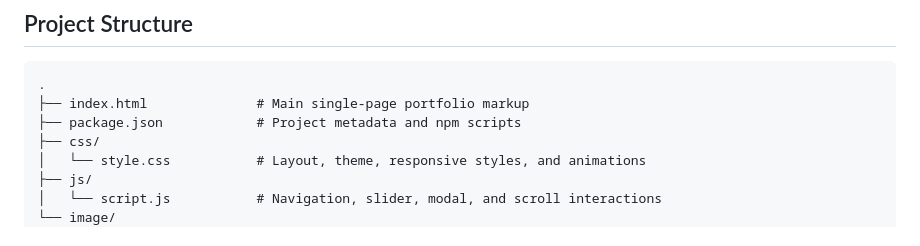
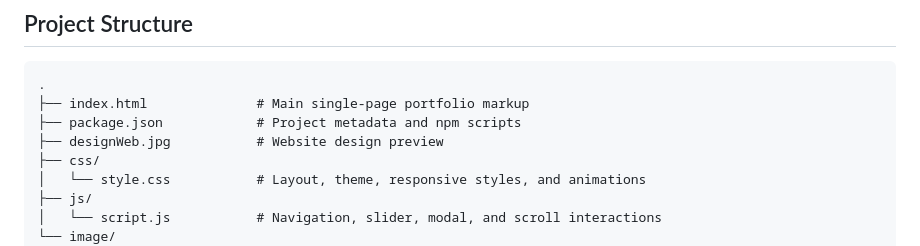
Before and after one commit to adipratamajaya/Adipratamajaya.github.io, a Markdown page: README.md, the part around one of its changes. Drawn GitHub-style.

Commit message:
designweb insert to README.md

```diff
--- a/README.md
+++ b/README.md
@@ -33,6 +39,7 @@ The website is designed as a personal portfolio and professional introduction. I
 .
 ├── index.html              # Main single-page portfolio markup
 ├── package.json            # Project metadata and npm scripts
+├── designWeb.jpg           # Website design preview
 ├── css/
 │   └── style.css           # Layout, theme, responsive styles, and animations
 ├── js/
```
Also changed, not shown: other parts of README.md (+6 -0 lines).
